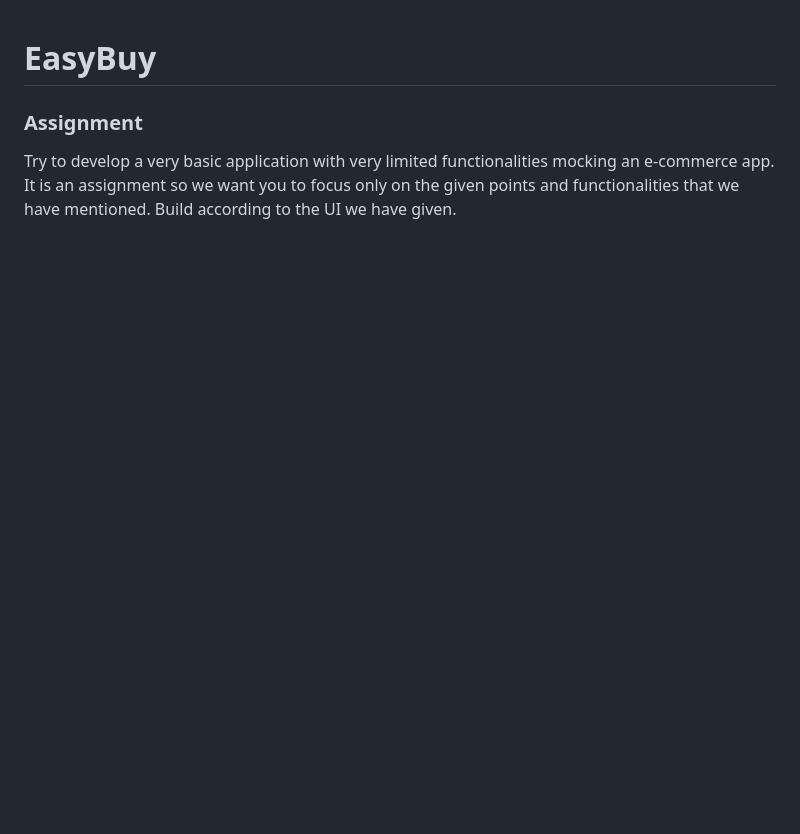
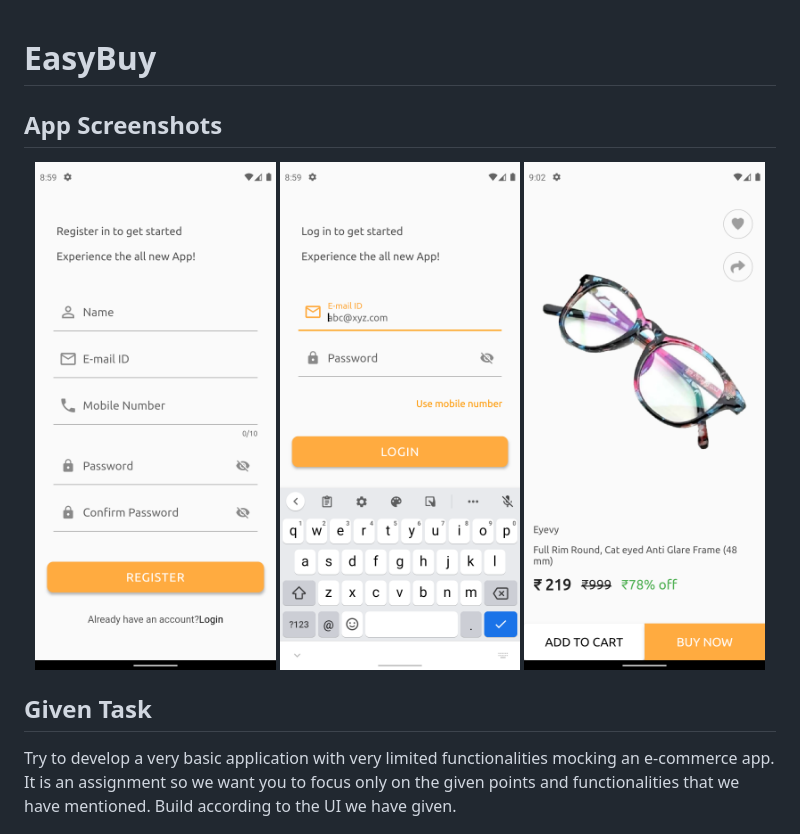
Before and after one commit to Yash-Garg/EasyBuy, a Markdown page: README.md, the part around the change printed below. GitHub-like rendering; pictures changed too: images/pic-1.png (added), images/pic-2.png (added), images/pic-3.png (added); blank space fills up the shorter version.

Commit message:
Add app screenshots to README
Signed-off-by: Yash-Garg <yash.garg@outlook.in>

```diff
--- a/README.md
+++ b/README.md
@@ -1,6 +1,14 @@
 # EasyBuy
 
-### Assignment
+## App Screenshots
+
+<p align="center">
+  <img width="32%" src="images/pic-1.png?raw=true">
+  <img width="32%" src="images/pic-2.png?raw=true">
+  <img width="32%" src="images/pic-3.png?raw=true">
+</p>
+
+## Given Task
 
 Try to develop a very basic application with very limited functionalities mocking an e-commerce app. It is an assignment so we want you to focus only on the given points and functionalities that we have mentioned. Build according to the UI we have given.
 
```
Also changed, not shown: other parts of README.md (+1 -1 lines).
